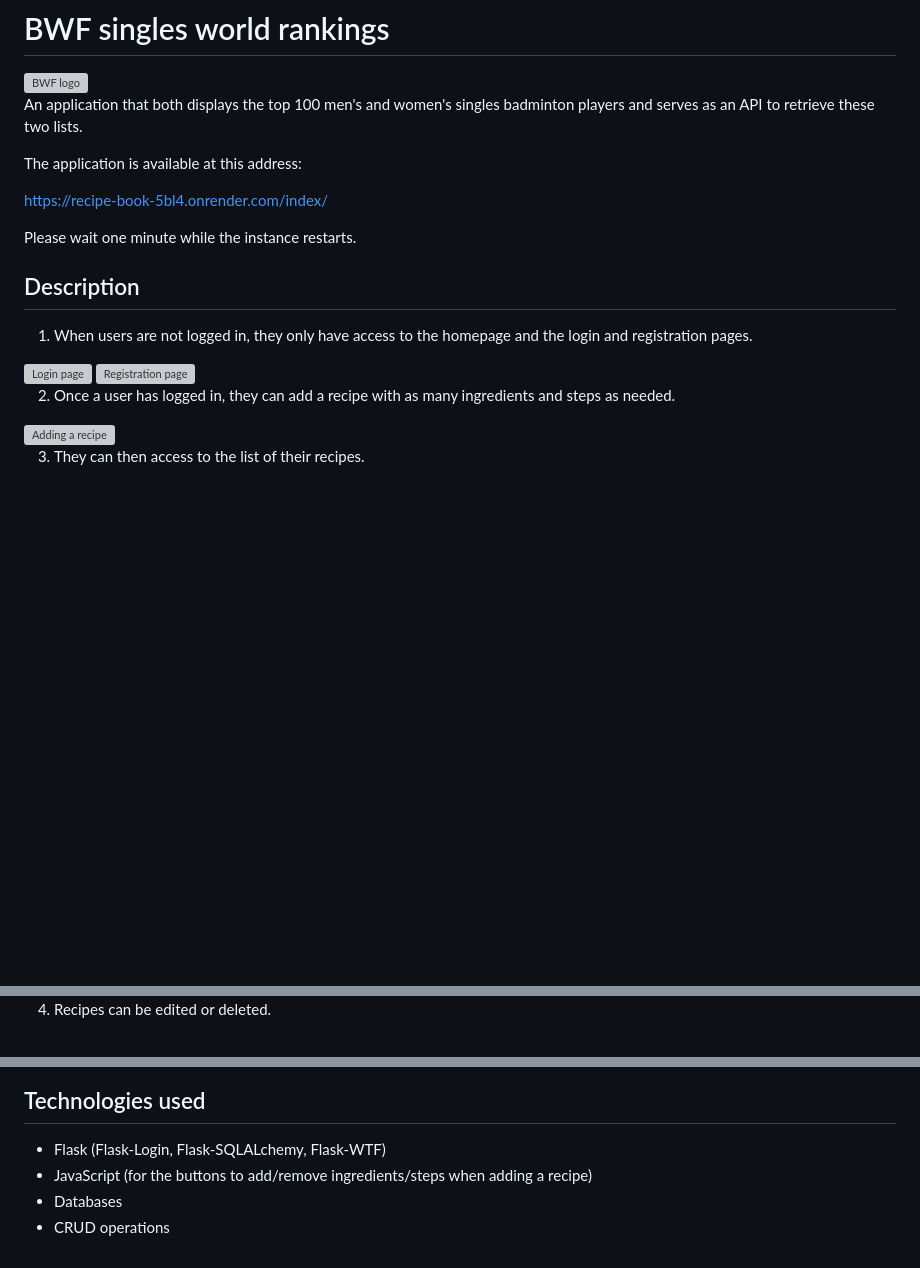
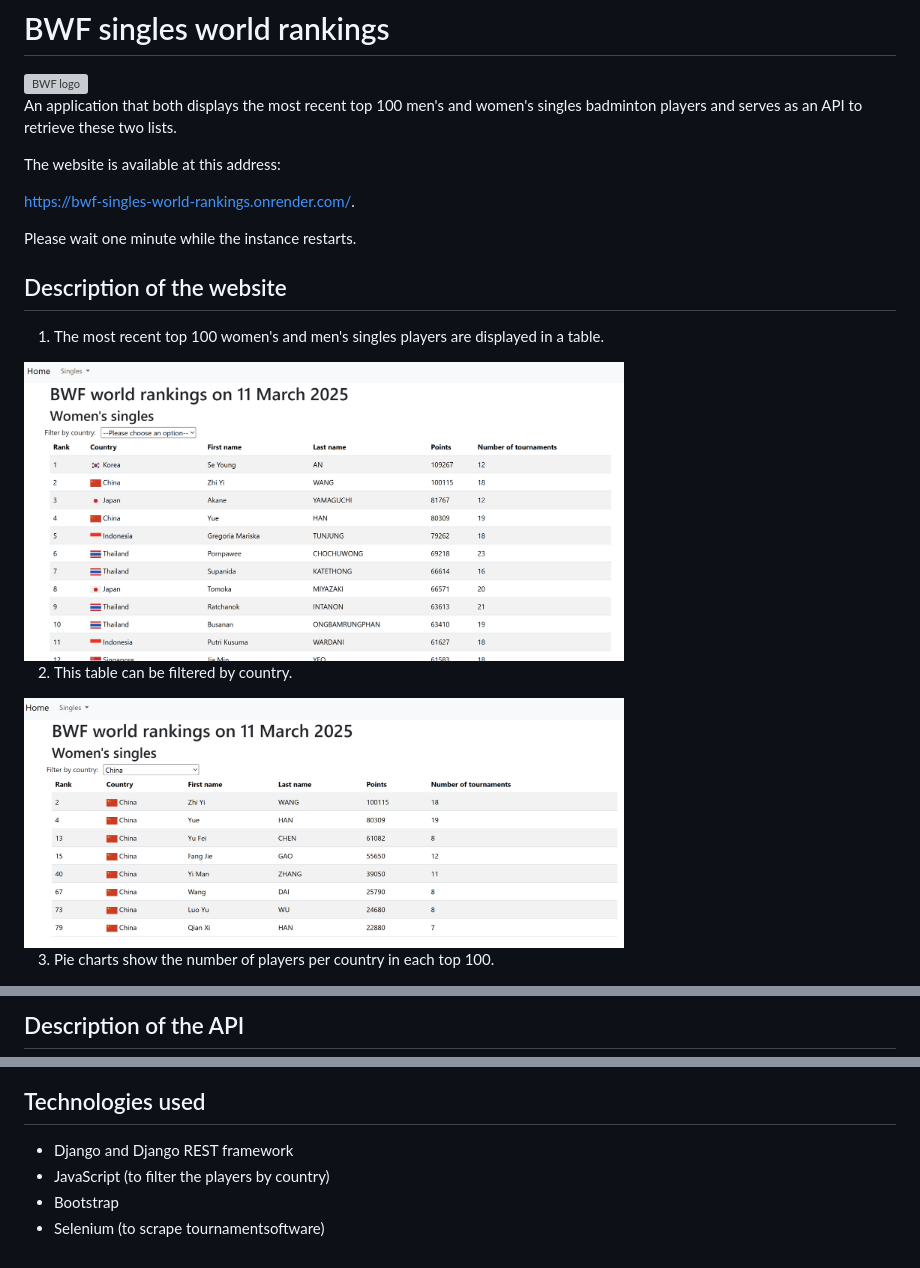
Before and after one commit to chrizcut/BWF_singles_world_rankings, a Markdown page: README.md, 3 parts joined by grey strips. Rendered like a GitHub page; pictures changed too: media/Screenshots/List_chinese_womens_singles.png (added), media/Screenshots/List_womens_singles.png (added); blank space fills up the shorter version; grey boxes are pictures that could not be loaded.

```diff
--- a/README.md
+++ b/README.md
@@ -2,24 +2,23 @@
 
 <img src="media\2012_BWF_logo.png" width="400" alt="BWF logo">
 
-An application that both displays the top 100 men's and women's singles badminton players and serves as an API to retrieve these two lists.
+An application that both displays the most recent top 100 men's and women's singles badminton players and serves as an API to retrieve these two lists.
 
-The application is available at this address:
+The website is available at this address:
 
-https://recipe-book-5bl4.onrender.com/index/
+https://bwf-singles-world-rankings.onrender.com/.
 
 Please wait one minute while the instance restarts.
 
-## Description
+## Description of the website
 
-1. When users are not logged in, they only have access to the homepage and the login and registration pages.
+1. The most recent top 100 women's and men's singles players are displayed in a table.
 
-<img src="Screenshots/Login.png" width="400" alt="Login page">
-<img src="Screenshots/Register.png" width="400" alt="Registration page">
+<img src="media/Screenshots/List_womens_singles.png" width="600" alt="List of the top 100 women's singles players">
 
-2. Once a user has logged in, they can add a recipe with as many ingredients and steps as needed.
+2. This table can be filtered by country.
 
-<img src="Screenshots/Add_recipe.png" width="800" alt="Adding a recipe">
+<img src="media/Screenshots/List_chinese_womens_singles.png" width="600" alt="List of the Chinese women's singles players in the top 100">
 
-3. They can then access to the list of their recipes.
+3. Pie charts show the number of players per country in each top 100.
 
@@ -27,3 +26,3 @@ Please wait one minute while the instance restarts.
 
-4. Recipes can be edited or deleted.
+## Description of the API
 
@@ -42,7 +48,7 @@ Here is how the database is organized:
 
 ## Technologies used
 
-- Flask (Flask-Login, Flask-SQLALchemy, Flask-WTF)
-- JavaScript (for the buttons to add/remove ingredients/steps when adding a recipe)
-- Databases
-- CRUD operations
+- Django and Django REST framework
+- JavaScript (to filter the players by country)
+- Bootstrap
+- Selenium (to scrape tournamentsoftware)
```
Also changed, not shown: other parts of README.md (+15 -8 lines), media/Screenshots/API_list_womens_singles.png (added), media/Screenshots/API_rank_womens_singles.png (added), media/Screenshots/Singles_charts.png (added), 2 other files.
